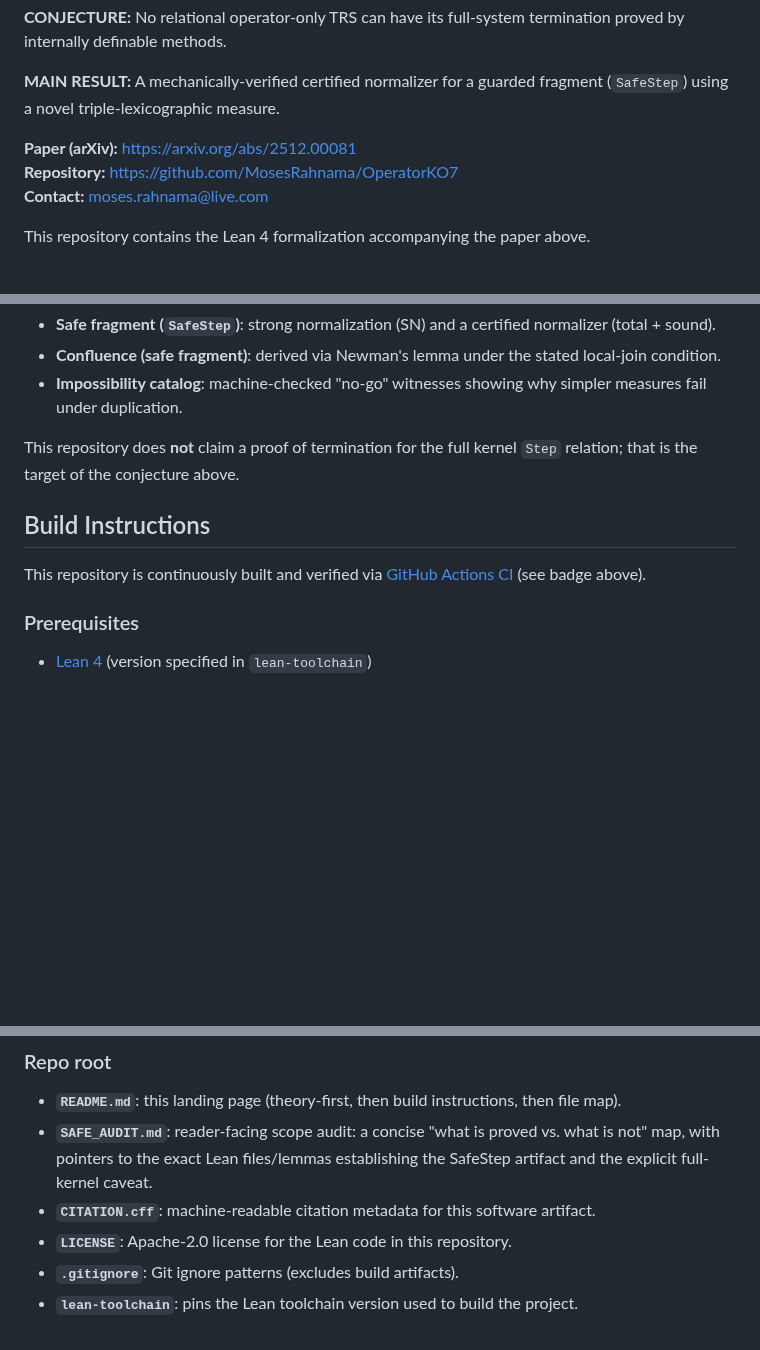
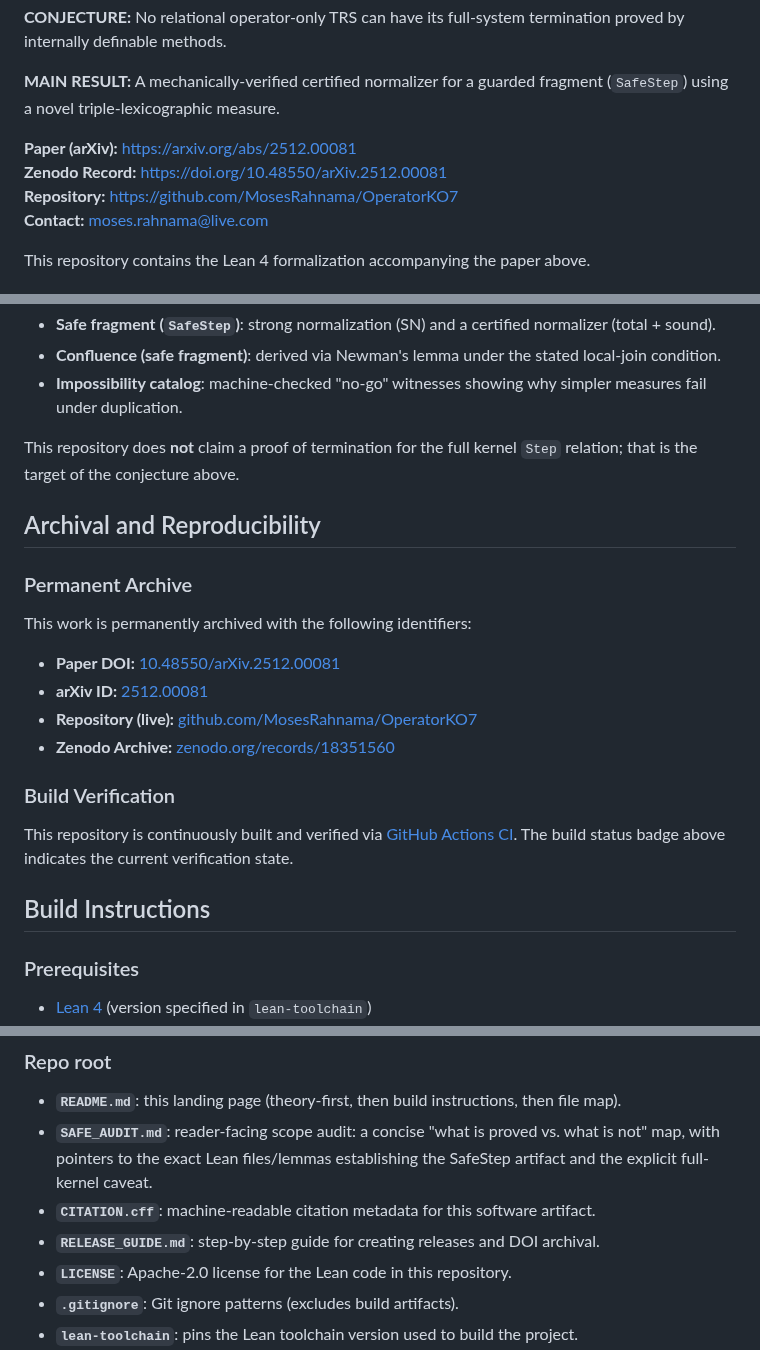
Before and after one commit to MosesRahnama/OperatorKO7, a Markdown page: README.md, 3 parts joined by grey strips. Drawn GitHub-style; blank space fills up the shorter version.

```diff
--- a/README.md
+++ b/README.md
@@ -10,6 +10,7 @@
 **MAIN RESULT:** A mechanically-verified certified normalizer for a guarded fragment (`SafeStep`) using a novel triple-lexicographic measure.
 
 **Paper (arXiv):** [https://arxiv.org/abs/2512.00081](https://arxiv.org/abs/2512.00081)
+**Zenodo Record:** [https://doi.org/10.48550/arXiv.2512.00081](https://doi.org/10.48550/arXiv.2512.00081)
 **Repository:** [https://github.com/MosesRahnama/OperatorKO7](https://github.com/MosesRahnama/OperatorKO7)
 **Contact:** moses.rahnama@live.com
 
@@ -26,9 +27,22 @@ This repository formally verifies (Lean 4):
 
 This repository does **not** claim a proof of termination for the full kernel `Step` relation; that is the target of the conjecture above.
 
+## Archival and Reproducibility
+
+### Permanent Archive
+
+This work is permanently archived with the following identifiers:
+
+- **Paper DOI:** [10.48550/arXiv.2512.00081](https://doi.org/10.48550/arXiv.2512.00081)
+- **arXiv ID:** [2512.00081](https://arxiv.org/abs/2512.00081)
+- **Repository (live):** [github.com/MosesRahnama/OperatorKO7](https://github.com/MosesRahnama/OperatorKO7)
+- **Zenodo Archive:** [zenodo.org/records/18351560](https://zenodo.org/records/18351560)
+
+### Build Verification
+
+This repository is continuously built and verified via [GitHub Actions CI](https://github.com/MosesRahnama/OperatorKO7/actions/workflows/build.yml). The build status badge above indicates the current verification state.
+
 ## Build Instructions
-
-This repository is continuously built and verified via [GitHub Actions CI](https://github.com/MosesRahnama/OperatorKO7/actions/workflows/build.yml) (see badge above).
 
 ### Prerequisites
 - [Lean 4](https://leanprover.github.io/lean4/doc/setup.html) (version specified in `lean-toolchain`)
@@ -89,6 +105,7 @@ Every file in this repository exists for one of: (i) the paper source/license, (
 - **`README.md`**: this landing page (theory-first, then build instructions, then file map).
 - **`SAFE_AUDIT.md`**: reader-facing scope audit: a concise "what is proved vs. what is not" map, with pointers to the exact Lean files/lemmas establishing the SafeStep artifact and the explicit full-kernel caveat.
 - **`CITATION.cff`**: machine-readable citation metadata for this software artifact.
+- **`RELEASE_GUIDE.md`**: step-by-step guide for creating releases and DOI archival.
 - **`LICENSE`**: Apache-2.0 license for the Lean code in this repository.
 - **`.gitignore`**: Git ignore patterns (excludes build artifacts).
 - **`lean-toolchain`**: pins the Lean toolchain version used to build the project.
```
Also changed, not shown: other parts of README.md (+39 -12 lines).
